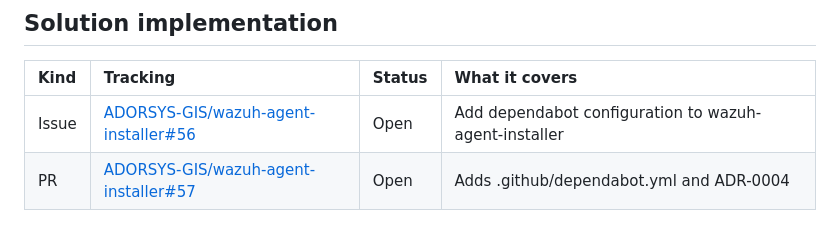
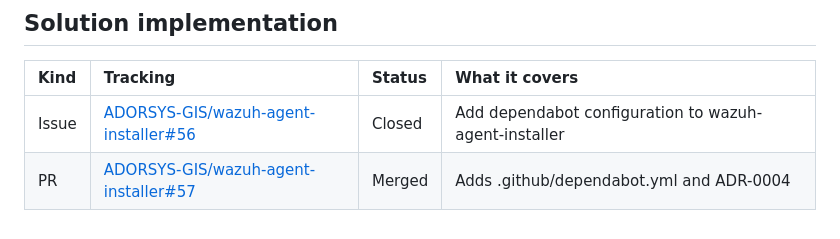
Before and after one commit to ADORSYS-GIS/wazuh-agent-installer, a Markdown page: docs/adr/0004-automate-dependency-updates-with-dependabot.md, the part around the change. Drawn GitHub-style.

Commit message:
docs(adr): update ADR-0004 implementation status to Closed and Merged

```diff
--- a/docs/adr/0004-automate-dependency-updates-with-dependabot.md
+++ b/docs/adr/0004-automate-dependency-updates-with-dependabot.md
@@ -111,5 +111,5 @@ To roll back, remove or revert `.github/dependabot.yml`. Dependabot will cease o
 
 | Kind   | Tracking                                                                                                        | Status | What it covers                                       |
 | :----- | :-------------------------------------------------------------------------------------------------------------- | :----- | :--------------------------------------------------- |
-| Issue  | [ADORSYS-GIS/wazuh-agent-installer#56](https://github.com/ADORSYS-GIS/wazuh-agent-installer/issues/56)          | Open   | Add dependabot configuration to wazuh-agent-installer |
-| PR     | [ADORSYS-GIS/wazuh-agent-installer#57](https://github.com/ADORSYS-GIS/wazuh-agent-installer/pull/57)            | Open   | Adds .github/dependabot.yml and ADR-0004             |
+| Issue  | [ADORSYS-GIS/wazuh-agent-installer#56](https://github.com/ADORSYS-GIS/wazuh-agent-installer/issues/56)          | Closed | Add dependabot configuration to wazuh-agent-installer |
+| PR     | [ADORSYS-GIS/wazuh-agent-installer#57](https://github.com/ADORSYS-GIS/wazuh-agent-installer/pull/57)            | Merged | Adds .github/dependabot.yml and ADR-0004             |
```
